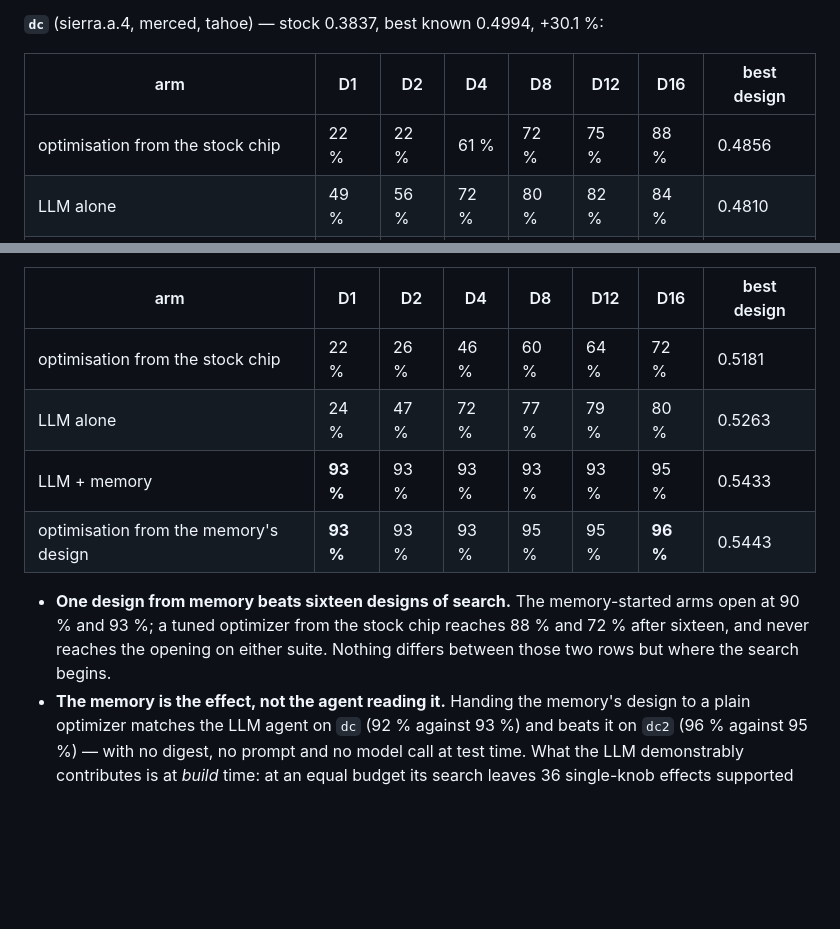
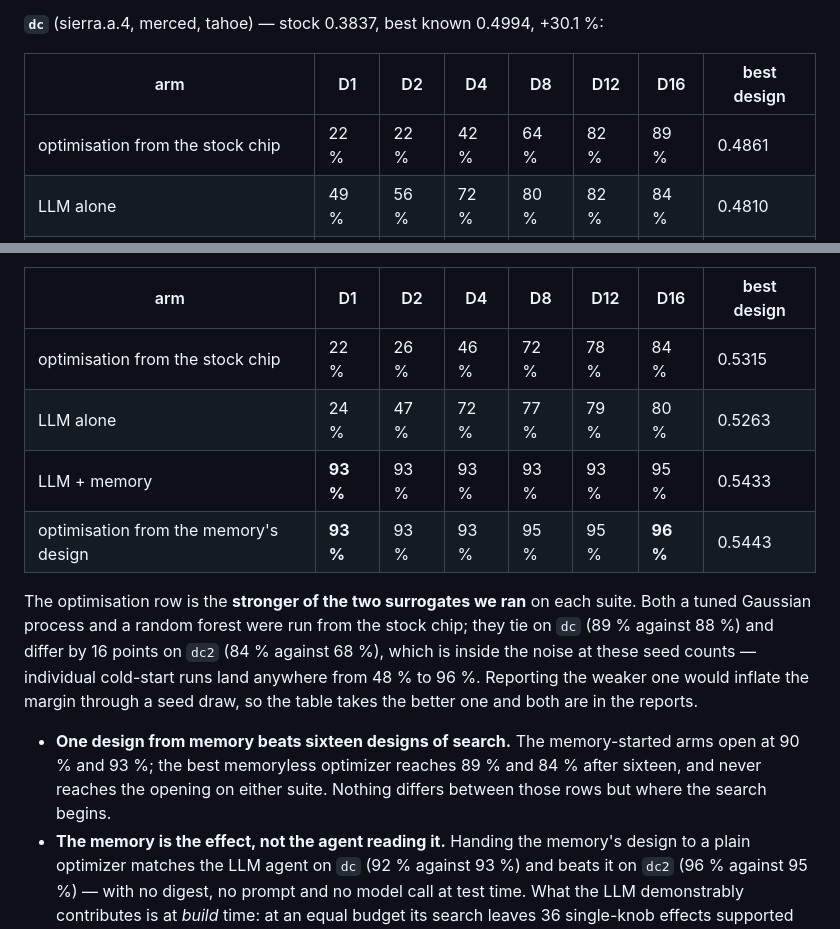
Before and after one commit to mateobuscarons/chia_hackathon, a Markdown page: README.md, 2 parts joined by grey strips. GitHub-like rendering; blank space fills up the shorter version.

```diff
--- a/README.md
+++ b/README.md
@@ -27,7 +27,7 @@ one of the arms found would bound the metric at the best arm.
 
 | arm | D1 | D2 | D4 | D8 | D12 | D16 | best design |
 |---|---|---|---|---|---|---|---|
-| optimisation from the stock chip | 22 % | 22 % | 61 % | 72 % | 75 % | 88 % | 0.4856 |
+| optimisation from the stock chip | 22 % | 22 % | 42 % | 64 % | 82 % | 89 % | 0.4861 |
 | LLM alone | 49 % | 56 % | 72 % | 80 % | 82 % | 84 % | 0.4810 |
 | LLM + memory | **90 %** | 91 % | 91 % | 92 % | 93 % | 93 % | 0.4915 |
 | optimisation from the memory's design | **90 %** | 90 % | 90 % | 91 % | 91 % | 92 % | 0.4899 |
@@ -38,15 +38,22 @@ known 0.5485, +25.0 %:
 
 | arm | D1 | D2 | D4 | D8 | D12 | D16 | best design |
 |---|---|---|---|---|---|---|---|
-| optimisation from the stock chip | 22 % | 26 % | 46 % | 60 % | 64 % | 72 % | 0.5181 |
+| optimisation from the stock chip | 22 % | 26 % | 46 % | 72 % | 78 % | 84 % | 0.5315 |
 | LLM alone | 24 % | 47 % | 72 % | 77 % | 79 % | 80 % | 0.5263 |
 | LLM + memory | **93 %** | 93 % | 93 % | 93 % | 93 % | 95 % | 0.5433 |
 | optimisation from the memory's design | **93 %** | 93 % | 93 % | 95 % | 95 % | **96 %** | 0.5443 |
 
+The optimisation row is the **stronger of the two surrogates we ran** on each suite. Both a
+tuned Gaussian process and a random forest were run from the stock chip; they tie on `dc`
+(89 % against 88 %) and differ by 16 points on `dc2` (84 % against 68 %), which is inside the
+noise at these seed counts — individual cold-start runs land anywhere from 48 % to 96 %.
+Reporting the weaker one would inflate the margin through a seed draw, so the table takes the
+better one and both are in the reports.
+
 - **One design from memory beats sixteen designs of search.** The memory-started arms open
-  at 90 % and 93 %; a tuned optimizer from the stock chip reaches 88 % and 72 % after
-  sixteen, and never reaches the opening on either suite. Nothing differs between those two
-  rows but where the search begins.
+  at 90 % and 93 %; the best memoryless optimizer reaches 89 % and 84 % after sixteen, and
+  never reaches the opening on either suite. Nothing differs between those rows but where the
+  search begins.
 - **The memory is the effect, not the agent reading it.** Handing the memory's design to a
   plain optimizer matches the LLM agent on `dc` (92 % against 93 %) and beats it on `dc2`
   (96 % against 95 %) — with no digest, no prompt and no model call at test time. What the
```
Also changed, not shown: CLAUDE.md (+11 -10 lines), REPORT.md (+19 -13 lines).
